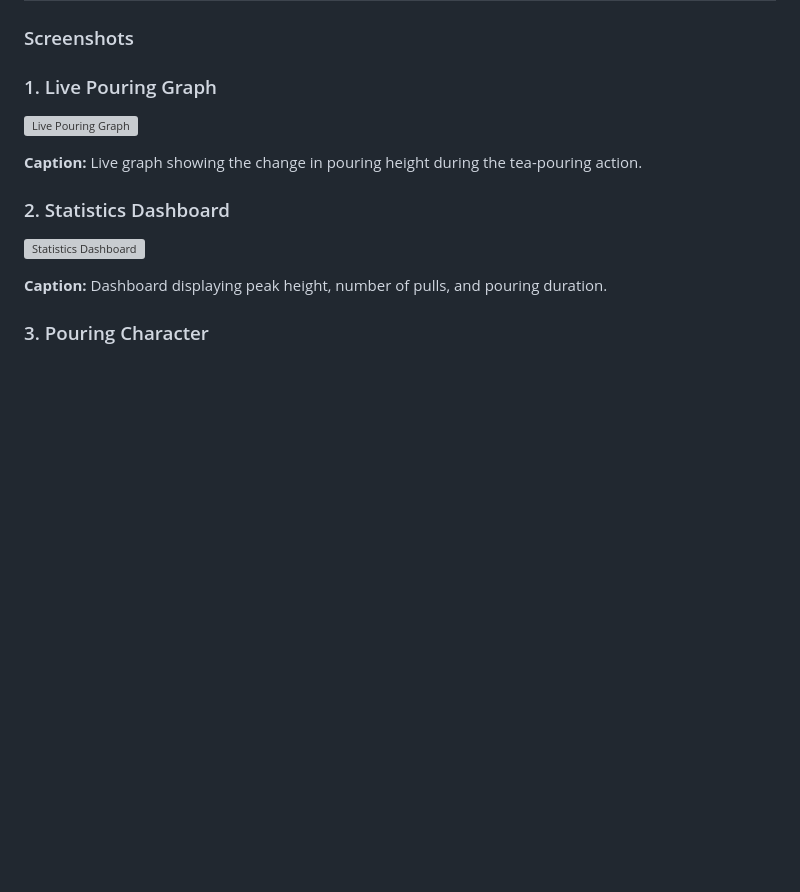
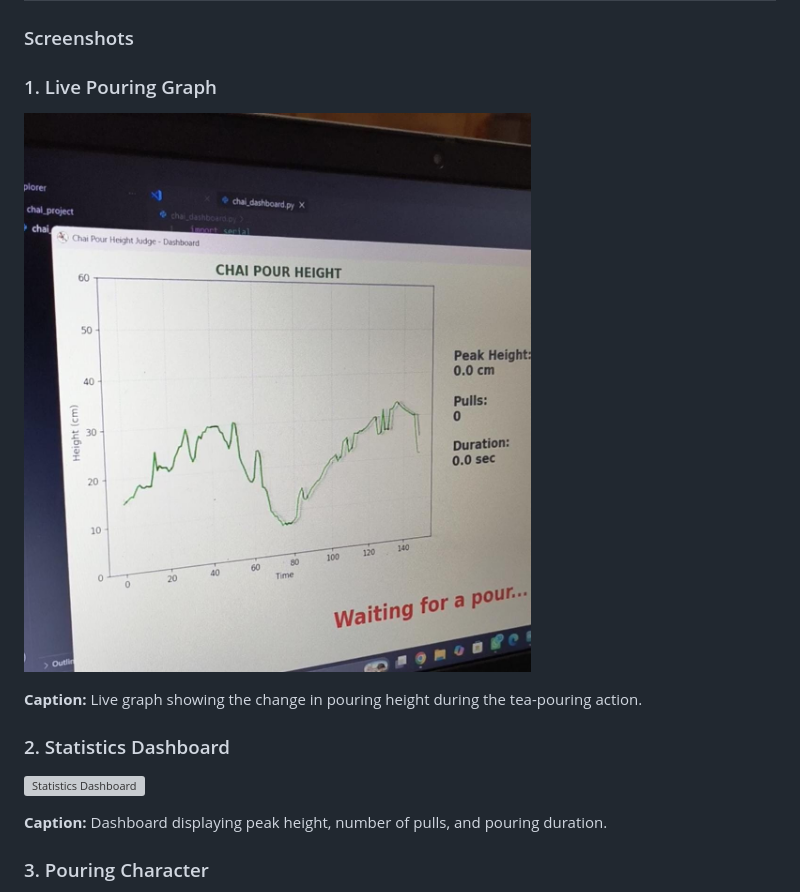
Before and after one commit to wazhaafzal/Blink-cart, a Markdown page: README.md, the part around the change. Drawn GitHub-style; blank space fills up the shorter version; grey boxes are pictures that could not be loaded.

Commit message:
Change Live Pouring Graph image source
Updated the image for the Live Pouring Graph in the README.

```diff
--- a/README.md
+++ b/README.md
@@ -155,7 +155,7 @@ The live dashboard will open and display the pouring height graph, statistics, a
 
 ### 1. Live Pouring Graph
 
-![Live Pouring Graph](screenshots/live_graph.png)
+![Live Pouring Graph](output_chaya.jpeg)
 
 **Caption:** Live graph showing the change in pouring height during the tea-pouring action.
 
```
